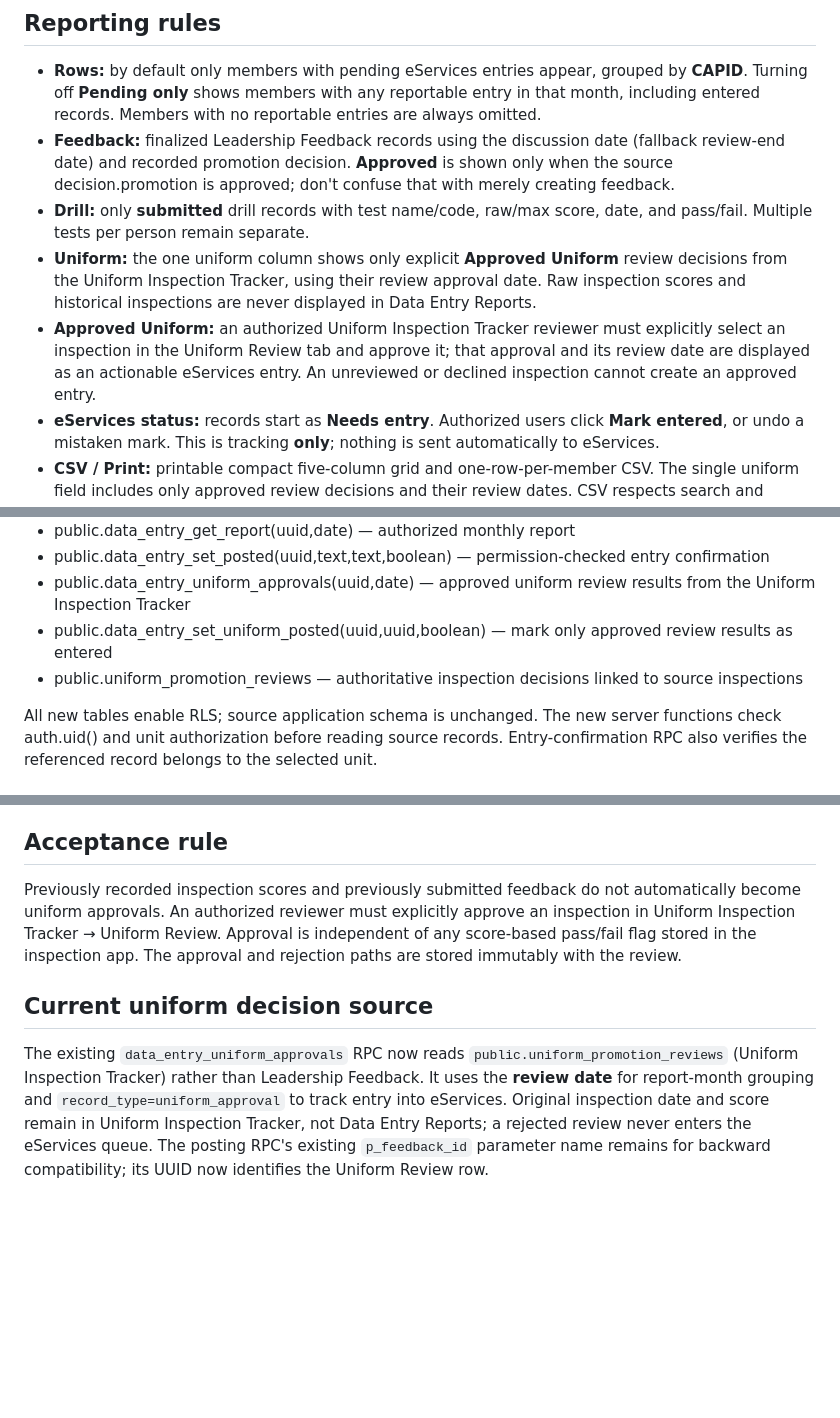
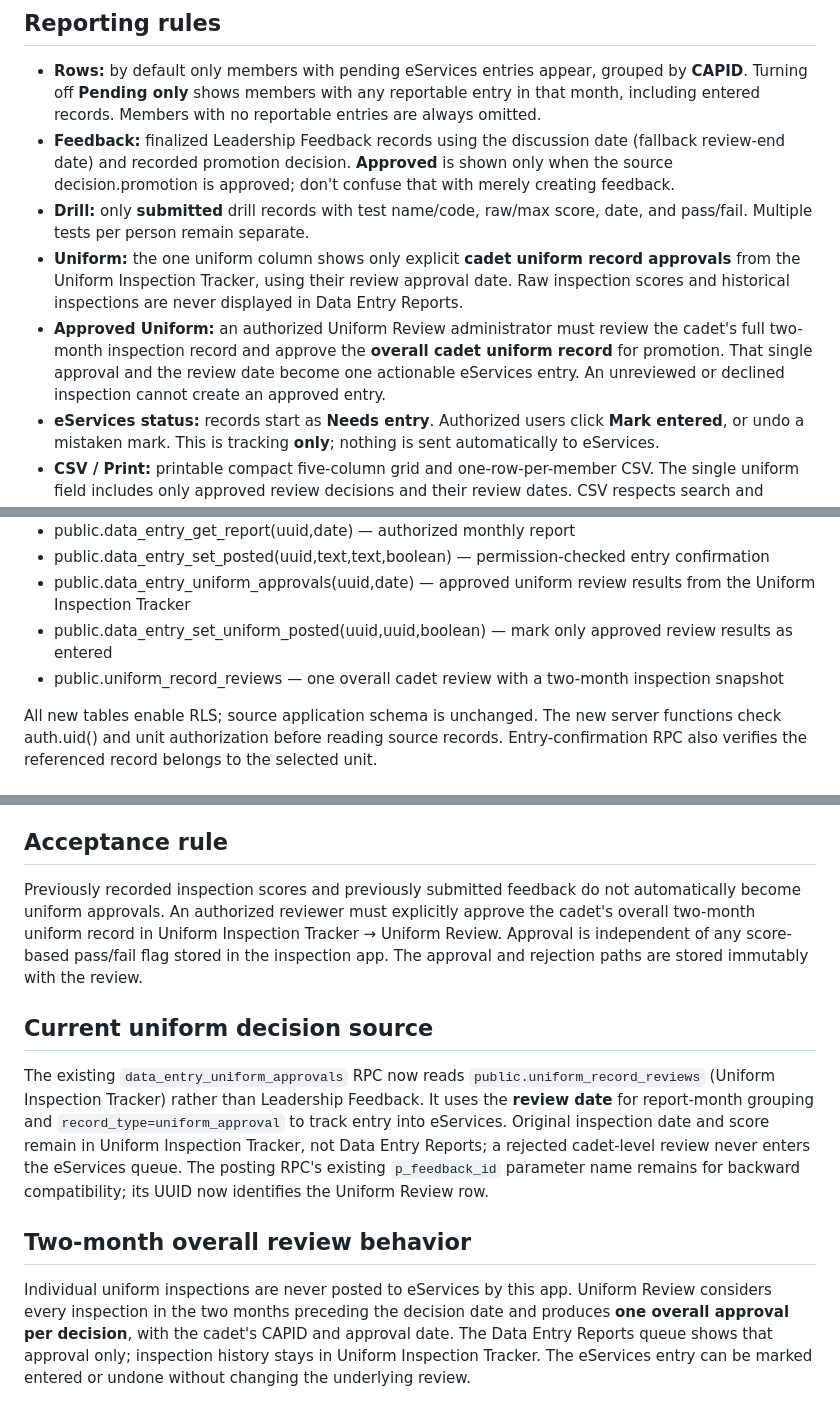
Before and after one commit to srg9832/DataEntryReports, a Markdown page: README.md, 3 parts joined by grey strips. GitHub-like rendering; blank space fills up the shorter version.

Commit message:
Clarify uniform approval is one cadet-level two-month record decision

```diff
--- a/README.md
+++ b/README.md
@@ -19,8 +19,8 @@ A compact, login-protected worksheet for CAP staff transferring feedback, drill-
 - **Rows:** by default only members with pending eServices entries appear, grouped by **CAPID**. Turning off **Pending only** shows members with any reportable entry in that month, including entered records. Members with no reportable entries are always omitted.
 - **Feedback:** finalized Leadership Feedback records using the discussion date (fallback review-end date) and recorded promotion decision. **Approved** is shown only when the source decision.promotion is approved; don't confuse that with merely creating feedback.
 - **Drill:** only **submitted** drill records with test name/code, raw/max score, date, and pass/fail. Multiple tests per person remain separate.
-- **Uniform:** the one uniform column shows only explicit **Approved Uniform** review decisions from the Uniform Inspection Tracker, using their review approval date. Raw inspection scores and historical inspections are never displayed in Data Entry Reports.
-- **Approved Uniform:** an authorized Uniform Inspection Tracker reviewer must explicitly select an inspection in the Uniform Review tab and approve it; that approval and its review date are displayed as an actionable eServices entry. An unreviewed or declined inspection cannot create an approved entry.
+- **Uniform:** the one uniform column shows only explicit **cadet uniform record approvals** from the Uniform Inspection Tracker, using their review approval date. Raw inspection scores and historical inspections are never displayed in Data Entry Reports.
+- **Approved Uniform:** an authorized Uniform Review administrator must review the cadet's full two-month inspection record and approve the **overall cadet uniform record** for promotion. That single approval and the review date become one actionable eServices entry. An unreviewed or declined inspection cannot create an approved entry.
 - **eServices status:** records start as **Needs entry**. Authorized users click **Mark entered**, or undo a mistaken mark. This is tracking **only**; nothing is sent automatically to eServices.
 - **CSV / Print:** printable compact five-column grid and one-row-per-member CSV. The single uniform field includes only approved review decisions and their review dates. CSV respects search and Pending only filtering.
 
@@ -34,7 +34,7 @@ Migration data_entry_reports_initial_additive creates only:
 - public.data_entry_set_posted(uuid,text,text,boolean) — permission-checked entry confirmation
 - public.data_entry_uniform_approvals(uuid,date) — approved uniform review results from the Uniform Inspection Tracker
 - public.data_entry_set_uniform_posted(uuid,uuid,boolean) — mark only approved review results as entered
-- public.uniform_promotion_reviews — authoritative inspection decisions linked to source inspections
+- public.uniform_record_reviews — one overall cadet review with a two-month inspection snapshot
 
 All new tables enable RLS; source application schema is unchanged. The new server functions check auth.uid() and unit authorization before reading source records. Entry-confirmation RPC also verifies the referenced record belongs to the selected unit.
 
@@ -49,8 +49,12 @@ All new tables enable RLS; source application schema is unchanged. The new serve
 
 ## Acceptance rule
 
-Previously recorded inspection scores and previously submitted feedback do not automatically become uniform approvals. An authorized reviewer must explicitly approve an inspection in Uniform Inspection Tracker → Uniform Review. Approval is independent of any score-based pass/fail flag stored in the inspection app. The approval and rejection paths are stored immutably with the review.
+Previously recorded inspection scores and previously submitted feedback do not automatically become uniform approvals. An authorized reviewer must explicitly approve the cadet's overall two-month uniform record in Uniform Inspection Tracker → Uniform Review. Approval is independent of any score-based pass/fail flag stored in the inspection app. The approval and rejection paths are stored immutably with the review.
 
 ## Current uniform decision source
 
-The existing `data_entry_uniform_approvals` RPC now reads `public.uniform_promotion_reviews` (Uniform Inspection Tracker) rather than Leadership Feedback. It uses the **review date** for report-month grouping and `record_type=uniform_approval` to track entry into eServices. Original inspection date and score remain in Uniform Inspection Tracker, not Data Entry Reports; a rejected review never enters the eServices queue. The posting RPC's existing `p_feedback_id` parameter name remains for backward compatibility; its UUID now identifies the Uniform Review row.
+The existing `data_entry_uniform_approvals` RPC now reads `public.uniform_record_reviews` (Uniform Inspection Tracker) rather than Leadership Feedback. It uses the **review date** for report-month grouping and `record_type=uniform_approval` to track entry into eServices. Original inspection date and score remain in Uniform Inspection Tracker, not Data Entry Reports; a rejected cadet-level review never enters the eServices queue. The posting RPC's existing `p_feedback_id` parameter name remains for backward compatibility; its UUID now identifies the Uniform Review row.
+
+## Two-month overall review behavior
+
+Individual uniform inspections are never posted to eServices by this app. Uniform Review considers every inspection in the two months preceding the decision date and produces **one overall approval per decision**, with the cadet's CAPID and approval date. The Data Entry Reports queue shows that approval only; inspection history stays in Uniform Inspection Tracker. The eServices entry can be marked entered or undone without changing the underlying review.
```
